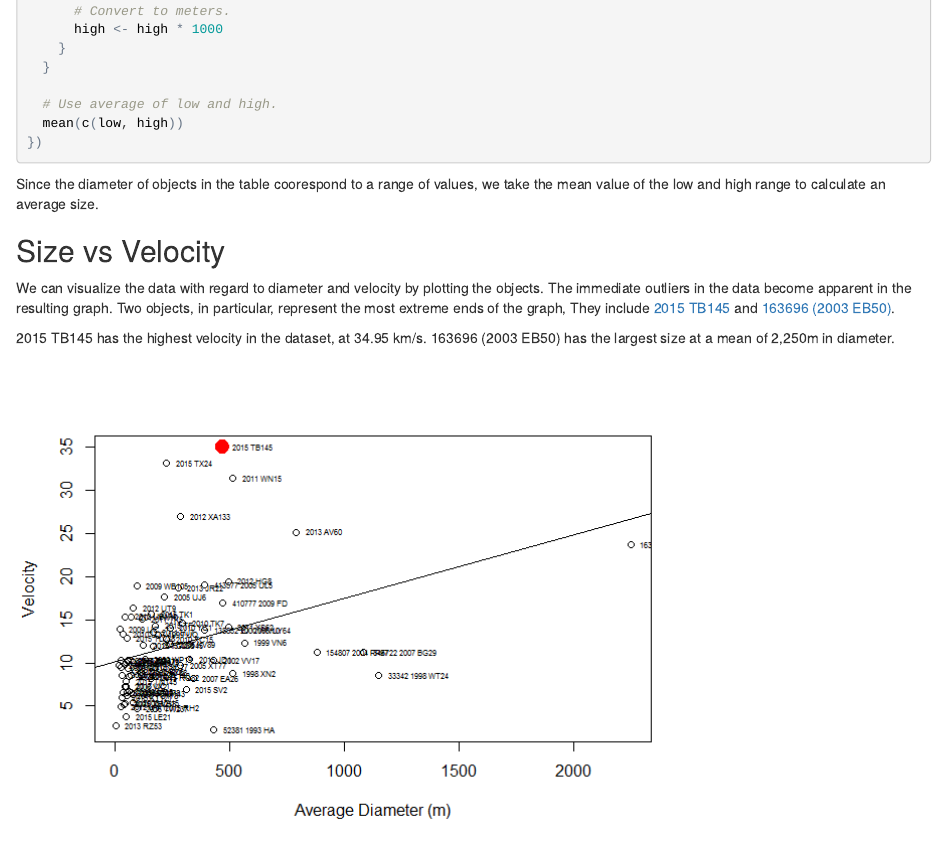
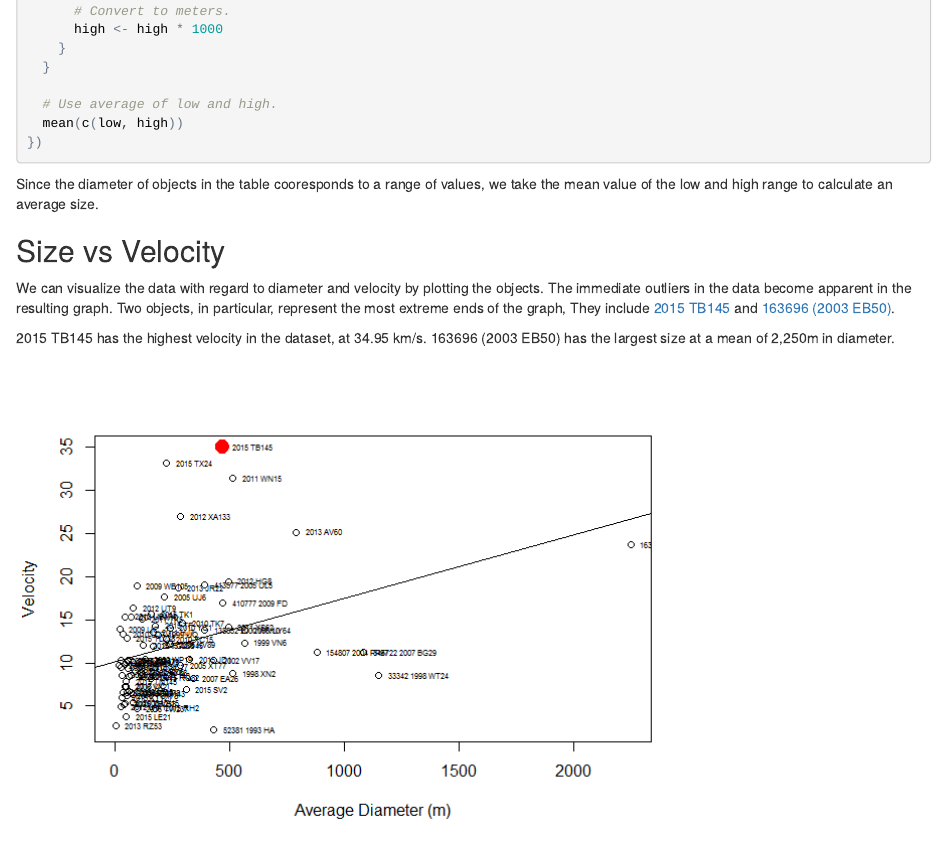
Before and after one commit to lineality/asteroids, an R Markdown document (asteroids.Rmd): the page in a window 1100 px wide, from 930 px down. The pictures show the output file asteroids.html that the author committed with the source, opened offline.

Commit message:
Updated text.

````diff
--- a/asteroids.Rmd
+++ b/asteroids.Rmd
@@ -58,7 +58,7 @@ data$size <- sapply(data$diameter, function(d) {
 })
 ```
 
-Since the diameter of objects in the table coorespond to a range of values, we take the mean value of the low and high range to calculate an average size.
+Since the diameter of objects in the table cooresponds to a range of values, we take the mean value of the low and high range to calculate an average size.
 
 ## Size vs Velocity
 
````
Also changed, not shown: asteroids.html, asteroids.md, readme.md.
